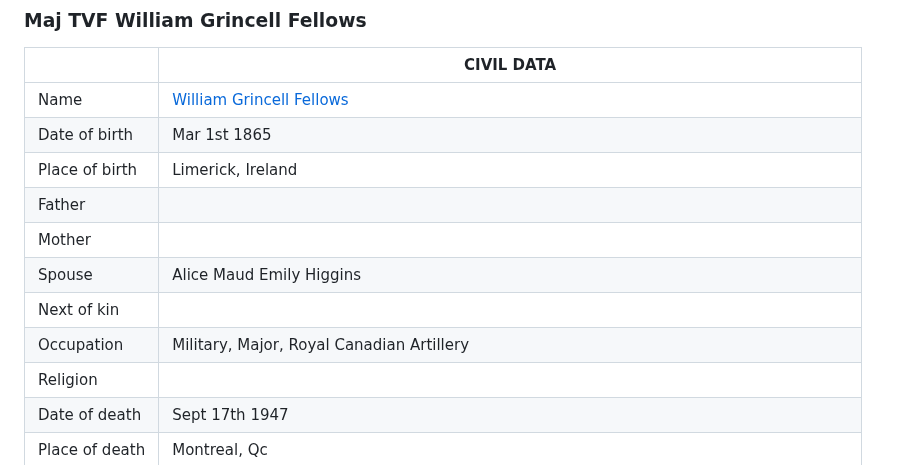
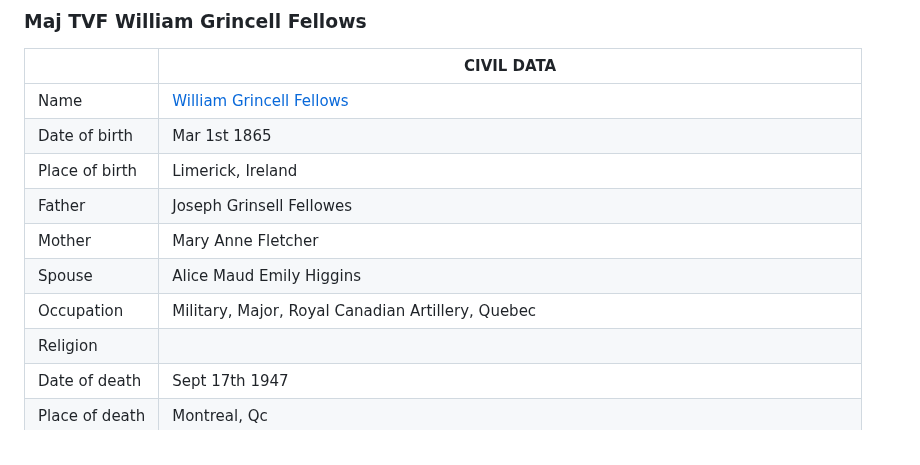
Before and after one commit to torjc01/4eSoldat, a Markdown page: wgfellows.md, the part around the change. Rendered like a GitHub page.

```diff
--- a/wgfellows.md
+++ b/wgfellows.md
@@ -21,11 +21,10 @@
 |Name|[William Grincell Fellows](https://www.ancestry.ca/family-tree/person/tree/197335275/person/332580303118/facts)|
 |Date of birth|Mar 1st 1865|
 |Place of birth|Limerick, Ireland|
-|Father||
-|Mother||
+|Father|Joseph Grinsell Fellowes|
+|Mother|Mary Anne Fletcher|
 |Spouse| Alice Maud Emily Higgins|
-|Next of kin||
-|Occupation|Military, Major, Royal Canadian Artillery|
+|Occupation|Military, Major, Royal Canadian Artillery, Quebec|
 |Religion||
 |Date of death|Sept 17th 1947|
 |Place of death|Montreal, Qc|
```
